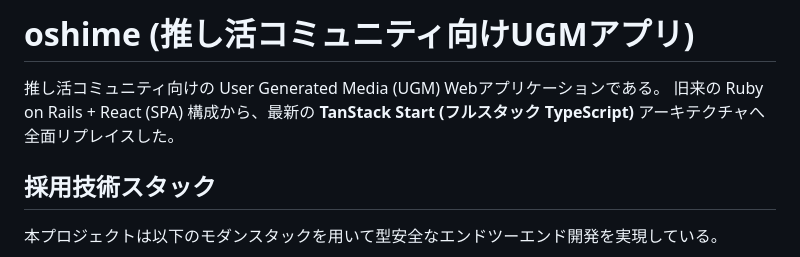
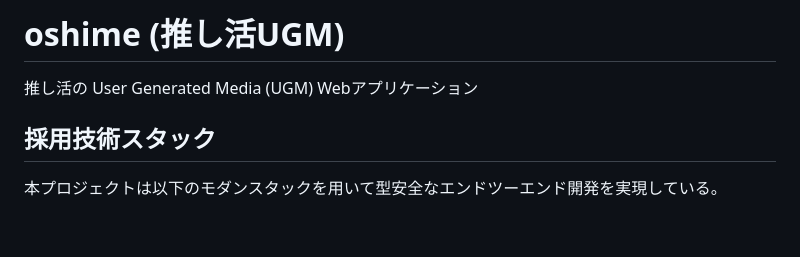
Before and after one commit to 11kazu13/oshime, a Markdown page: README.md, the part around the change. Drawn GitHub-style; blank space fills up the shorter version.

Commit message:
Revise README title and project description
Updated project description and title in README.md.

```diff
--- a/README.md
+++ b/README.md
@@ -1,8 +1,7 @@
 
-# oshime (推し活コミュニティ向けUGMアプリ)
+# oshime (推し活UGM)
 
-推し活コミュニティ向けの User Generated Media (UGM) Webアプリケーションである。
-旧来の Ruby on Rails + React (SPA) 構成から、最新の **TanStack Start (フルスタック TypeScript)** アーキテクチャへ全面リプレイスした。
+推し活の User Generated Media (UGM) Webアプリケーション
 
 ## 採用技術スタック
 
```
